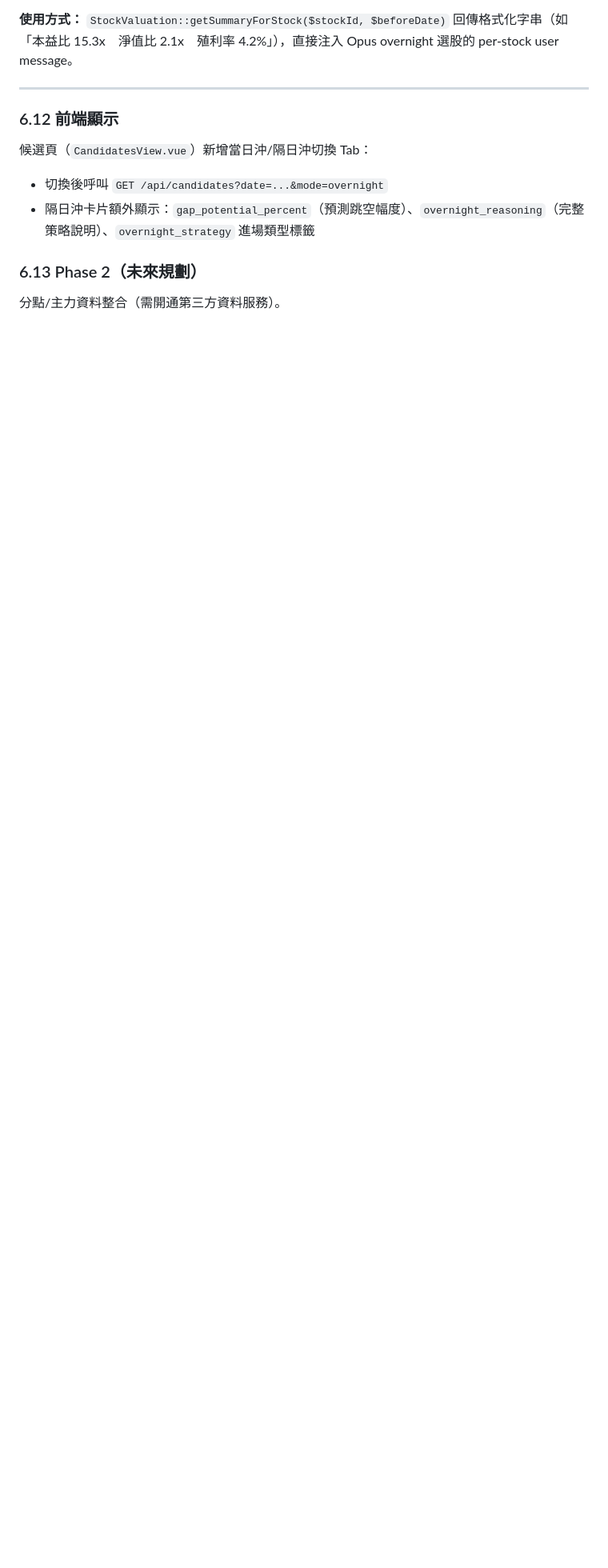
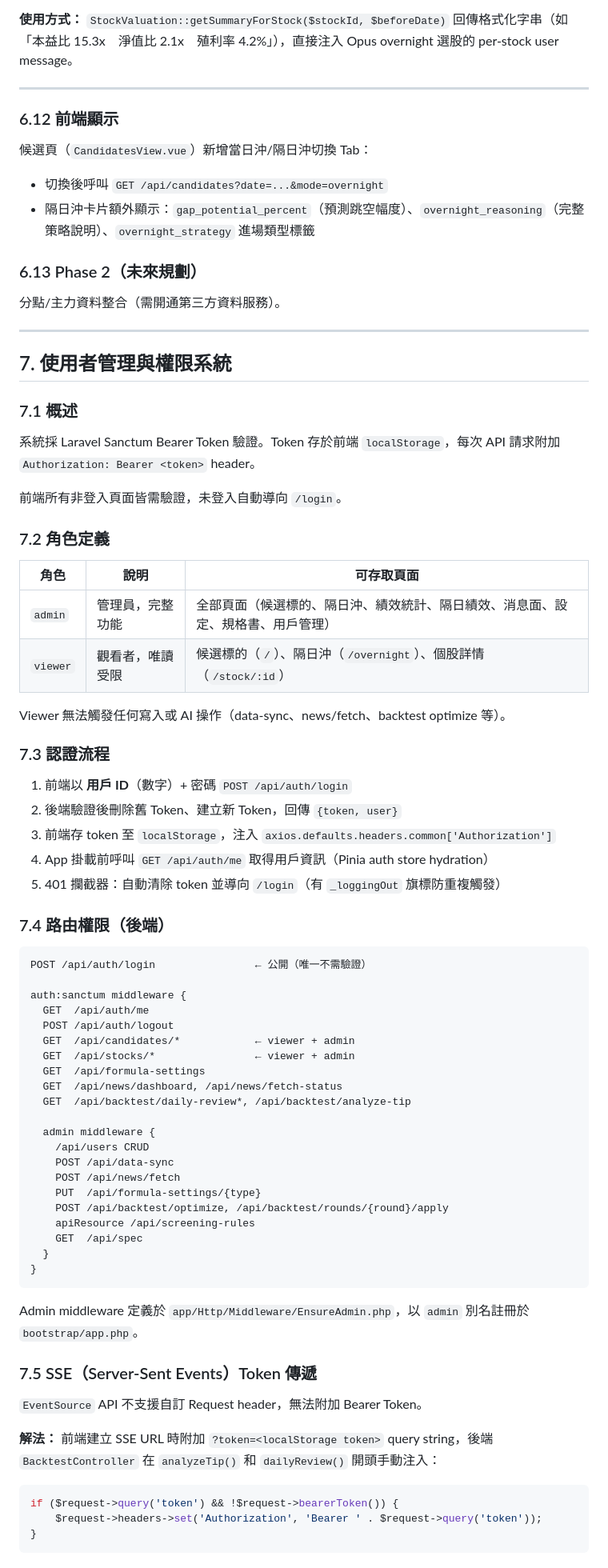
Before and after one commit to kettlementall/day-trading, a Markdown page: SPEC.md, the part around one of its changes. Shown at 80% size. Drawn GitHub-style; blank space fills up the shorter version.

````diff
--- a/SPEC.md
+++ b/SPEC.md
@@ -1003,3 +1003,71 @@ Fallback（API 失敗）：回傳 `{action: "hold"}`，維持現狀。
 ### 6.13 Phase 2（未來規劃）
 
 分點/主力資料整合（需開通第三方資料服務）。
+
+---
+
+## 7. 使用者管理與權限系統
+
+### 7.1 概述
+
+系統採 Laravel Sanctum Bearer Token 驗證。Token 存於前端 `localStorage`，每次 API 請求附加 `Authorization: Bearer <token>` header。
+
+前端所有非登入頁面皆需驗證，未登入自動導向 `/login`。
+
+### 7.2 角色定義
+
+| 角色 | 說明 | 可存取頁面 |
+|------|------|----------|
+| `admin` | 管理員，完整功能 | 全部頁面（候選標的、隔日沖、績效統計、隔日績效、消息面、設定、規格書、用戶管理） |
+| `viewer` | 觀看者，唯讀受限 | 候選標的（`/`）、隔日沖（`/overnight`）、個股詳情（`/stock/:id`） |
+
+Viewer 無法觸發任何寫入或 AI 操作（data-sync、news/fetch、backtest optimize 等）。
+
+### 7.3 認證流程
+
+1. 前端以 **用戶 ID**（數字）+ 密碼 `POST /api/auth/login`
+2. 後端驗證後刪除舊 Token、建立新 Token，回傳 `{token, user}`
+3. 前端存 token 至 `localStorage`，注入 `axios.defaults.headers.common['Authorization']`
+4. App 掛載前呼叫 `GET /api/auth/me` 取得用戶資訊（Pinia auth store hydration）
+5. 401 攔截器：自動清除 token 並導向 `/login`（有 `_loggingOut` 旗標防重複觸發）
+
+### 7.4 路由權限（後端）
+
+```
+POST /api/auth/login                ← 公開（唯一不需驗證）
+
+auth:sanctum middleware {
+  GET  /api/auth/me
+  POST /api/auth/logout
+  GET  /api/candidates/*            ← viewer + admin
+  GET  /api/stocks/*                ← viewer + admin
+  GET  /api/formula-settings
+  GET  /api/news/dashboard, /api/news/fetch-status
+  GET  /api/backtest/daily-review*, /api/backtest/analyze-tip
+
+  admin middleware {
+    /api/users CRUD
+    POST /api/data-sync
+    POST /api/news/fetch
+    PUT  /api/formula-settings/{type}
+    POST /api/backtest/optimize, /api/backtest/rounds/{round}/apply
+    apiResource /api/screening-rules
+    GET  /api/spec
+  }
+}
+```
+
+Admin middleware 定義於 `app/Http/Middleware/EnsureAdmin.php`，以 `admin` 別名註冊於 `bootstrap/app.php`。
+
+### 7.5 SSE（Server-Sent Events）Token 傳遞
+
+`EventSource` API 不支援自訂 Request header，無法附加 Bearer Token。
+
+**解法：** 前端建立 SSE URL 時附加 `?token=<localStorage token>` query string，後端 `BacktestController` 在 `analyzeTip()` 和 `dailyReview()` 開頭手動注入：
+
+```php
+if ($request->query('token') && !$request->bearerToken()) {
+    $request->headers->set('Authorization', 'Bearer ' . $request->query('token'));
+}
+```
+
````
Also changed, not shown: other parts of SPEC.md (+42 -4 lines), README.md (+38 -10 lines).
